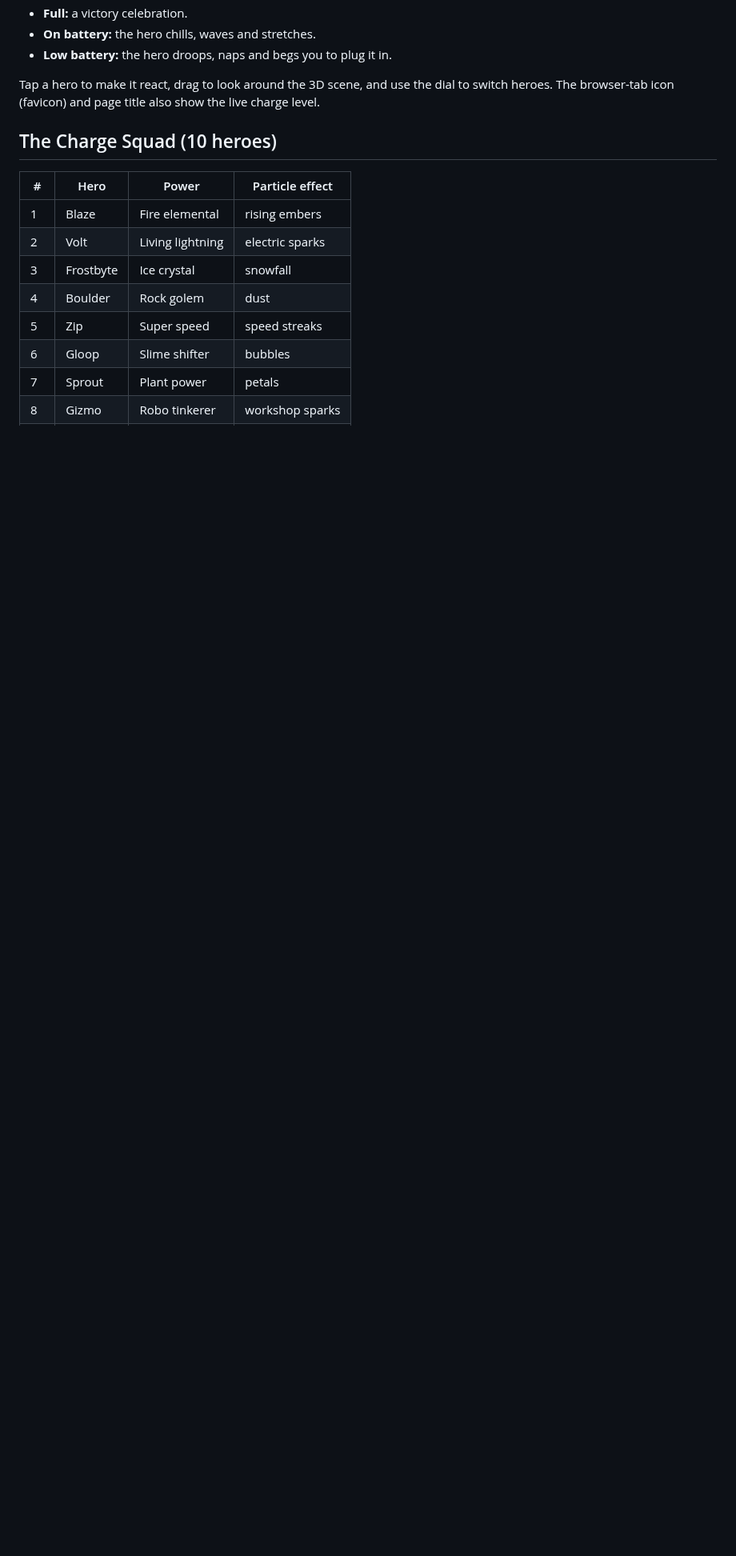
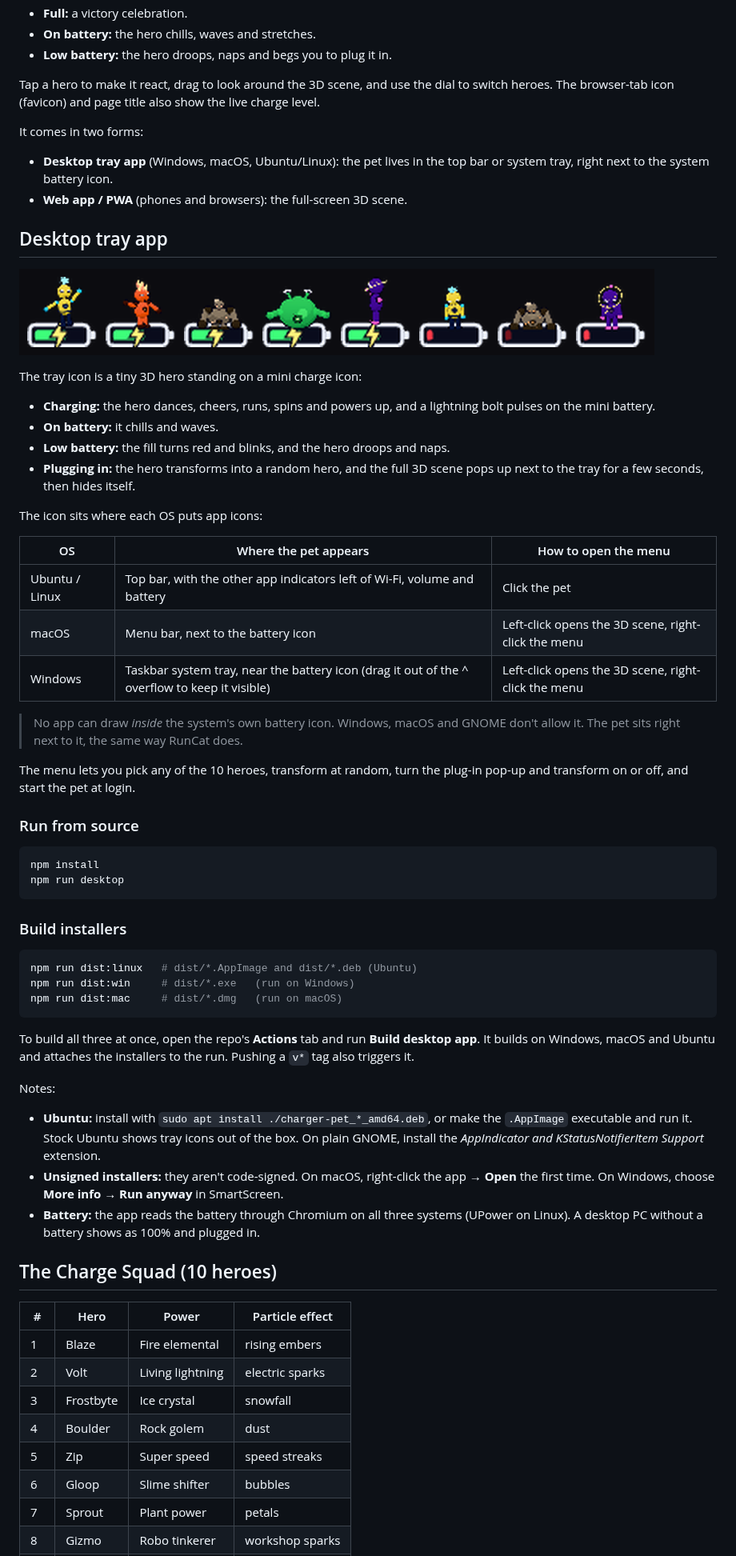
Before and after one commit to jaisudhakar/charger-pet, a Markdown page: README.md, the part around one of its changes. Shown at 80% size. GitHub-like rendering; pictures changed too: docs/tray-icon.png (added); blank space fills up the shorter version.

````diff
--- a/README.md
+++ b/README.md
@@ -16,6 +16,67 @@ battery is doing:
 
 Tap a hero to make it react, drag to look around the 3D scene, and use the dial to switch
 heroes. The browser-tab icon (favicon) and page title also show the live charge level.
+
+It comes in two forms:
+
+- **Desktop tray app** (Windows, macOS, Ubuntu/Linux): the pet lives in the top bar or
+  system tray, right next to the system battery icon.
+- **Web app / PWA** (phones and browsers): the full-screen 3D scene.
+
+## Desktop tray app
+
+![Tray icon frames](docs/tray-icon.png)
+
+The tray icon is a tiny 3D hero standing on a mini charge icon:
+
+- **Charging:** the hero dances, cheers, runs, spins and powers up, and a lightning bolt
+  pulses on the mini battery.
+- **On battery:** it chills and waves.
+- **Low battery:** the fill turns red and blinks, and the hero droops and naps.
+- **Plugging in:** the hero transforms into a random hero, and the full 3D scene pops up
+  next to the tray for a few seconds, then hides itself.
+
+The icon sits where each OS puts app icons:
+
+| OS | Where the pet appears | How to open the menu |
+|---|---|---|
+| Ubuntu / Linux | Top bar, with the other app indicators left of Wi-Fi, volume and battery | Click the pet |
+| macOS | Menu bar, next to the battery icon | Left-click opens the 3D scene, right-click the menu |
+| Windows | Taskbar system tray, near the battery icon (drag it out of the ^ overflow to keep it visible) | Left-click opens the 3D scene, right-click the menu |
+
+> No app can draw *inside* the system's own battery icon. Windows, macOS and GNOME don't
+> allow it. The pet sits right next to it, the same way RunCat does.
+
+The menu lets you pick any of the 10 heroes, transform at random, turn the plug-in pop-up
+and transform on or off, and start the pet at login.
+
+### Run from source
+
+```bash
+npm install
+npm run desktop
+```
+
+### Build installers
+
+```bash
+npm run dist:linux   # dist/*.AppImage and dist/*.deb (Ubuntu)
+npm run dist:win     # dist/*.exe   (run on Windows)
+npm run dist:mac     # dist/*.dmg   (run on macOS)
+```
+
+To build all three at once, open the repo's **Actions** tab and run **Build desktop app**.
+It builds on Windows, macOS and Ubuntu and attaches the installers to the run. Pushing a
+`v*` tag also triggers it.
+
+Notes:
+- **Ubuntu:** install with `sudo apt install ./charger-pet_*_amd64.deb`, or make the
+  `.AppImage` executable and run it. Stock Ubuntu shows tray icons out of the box. On
+  plain GNOME, install the *AppIndicator and KStatusNotifierItem Support* extension.
+- **Unsigned installers:** they aren't code-signed. On macOS, right-click the app →
+  **Open** the first time. On Windows, choose **More info → Run anyway** in SmartScreen.
+- **Battery:** the app reads the battery through Chromium on all three systems (UPower
+  on Linux). A desktop PC without a battery shows as 100% and plugged in.
 
 ## The Charge Squad (10 heroes)
 
````
Also changed, not shown: other parts of README.md (+4 -5 lines), 11 other files.
